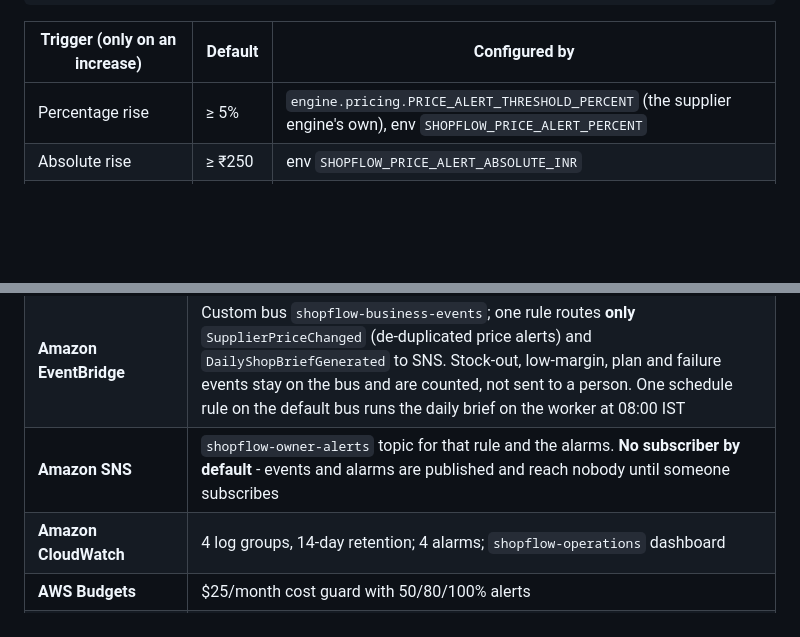
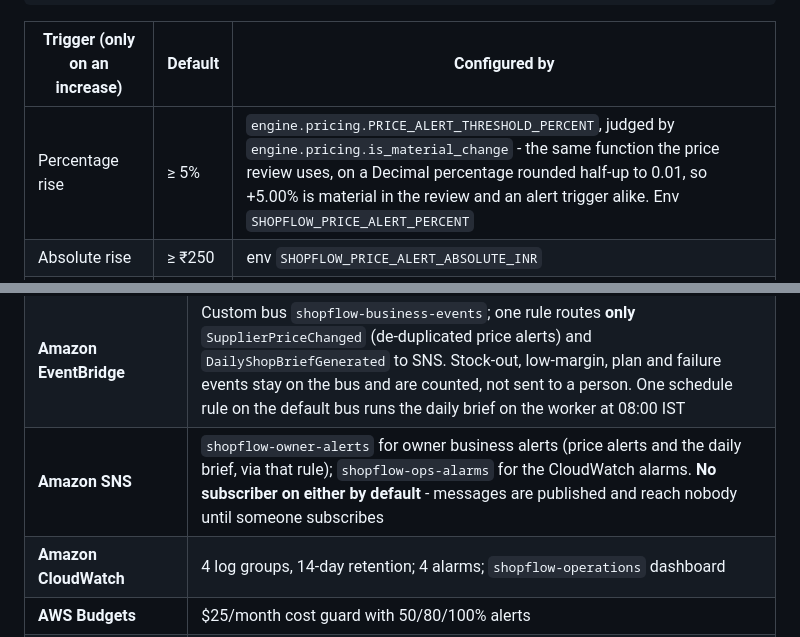
Before and after one commit to Thirumalaiboobathi/ShopFlow-AI, a Markdown page: README.md, 2 parts joined by grey strips. Drawn GitHub-style; blank space fills up the shorter version.

```diff
--- a/README.md
+++ b/README.md
@@ -493,7 +499,7 @@ Textract rows → supplier price engine (match + compare) → engine.price_alert
 
 | Trigger (only on an increase) | Default | Configured by |
 |---|---|---|
-| Percentage rise | ≥ 5% | `engine.pricing.PRICE_ALERT_THRESHOLD_PERCENT` (the supplier engine's own), env `SHOPFLOW_PRICE_ALERT_PERCENT` |
+| Percentage rise | ≥ 5% | `engine.pricing.PRICE_ALERT_THRESHOLD_PERCENT`, judged by `engine.pricing.is_material_change` - the same function the price review uses, on a Decimal percentage rounded half-up to 0.01, so +5.00% is material in the review and an alert trigger alike. Env `SHOPFLOW_PRICE_ALERT_PERCENT` |
 | Absolute rise | ≥ ₹250 | env `SHOPFLOW_PRICE_ALERT_ABSOLUTE_INR` |
 | Margin falls through the floor | 10% | `engine.margin.MARGIN_WARNING_PERCENT`, env `SHOPFLOW_MARGIN_FLOOR_PERCENT` |
 | Margin enters the zone just above the floor | 2 points | env `SHOPFLOW_MARGIN_APPROACH_POINTS` |
@@ -1363,7 +1370,7 @@ model. It runs offline, in a unit test, in milliseconds.
 | **Amazon Textract** | Reads photographed supplier price lists (`AnalyzeDocument`, tables) |
 | **Amazon Transcribe** | Voice orders → text, then the same order workflow |
 | **Amazon EventBridge** | Custom bus `shopflow-business-events`; one rule routes **only** `SupplierPriceChanged` (de-duplicated price alerts) and `DailyShopBriefGenerated` to SNS. Stock-out, low-margin, plan and failure events stay on the bus and are counted, not sent to a person. One schedule rule on the default bus runs the daily brief on the worker at 08:00 IST |
-| **Amazon SNS** | `shopflow-owner-alerts` topic for that rule and the alarms. **No subscriber by default** - events and alarms are published and reach nobody until someone subscribes |
+| **Amazon SNS** | `shopflow-owner-alerts` for owner business alerts (price alerts and the daily brief, via that rule); `shopflow-ops-alarms` for the CloudWatch alarms. **No subscriber on either by default** - messages are published and reach nobody until someone subscribes |
 | **Amazon CloudWatch** | 4 log groups, 14-day retention; 4 alarms; `shopflow-operations` dashboard |
 | **AWS Budgets** | $25/month cost guard with 50/80/100% alerts |
 | **AWS CloudFormation / CDK** | One stack, Python CDK |
```
Also changed, not shown: other parts of README.md (+27 -15 lines), docs/evidence/agent-aws-evidence.md (+28 -0 lines).
